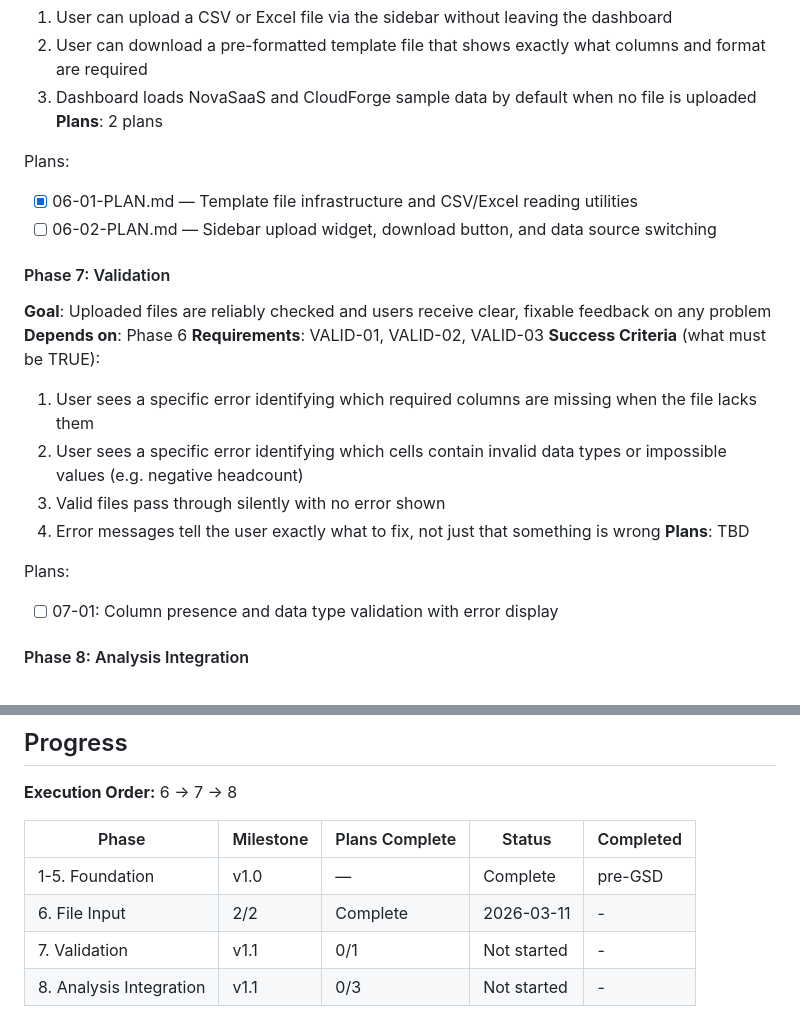
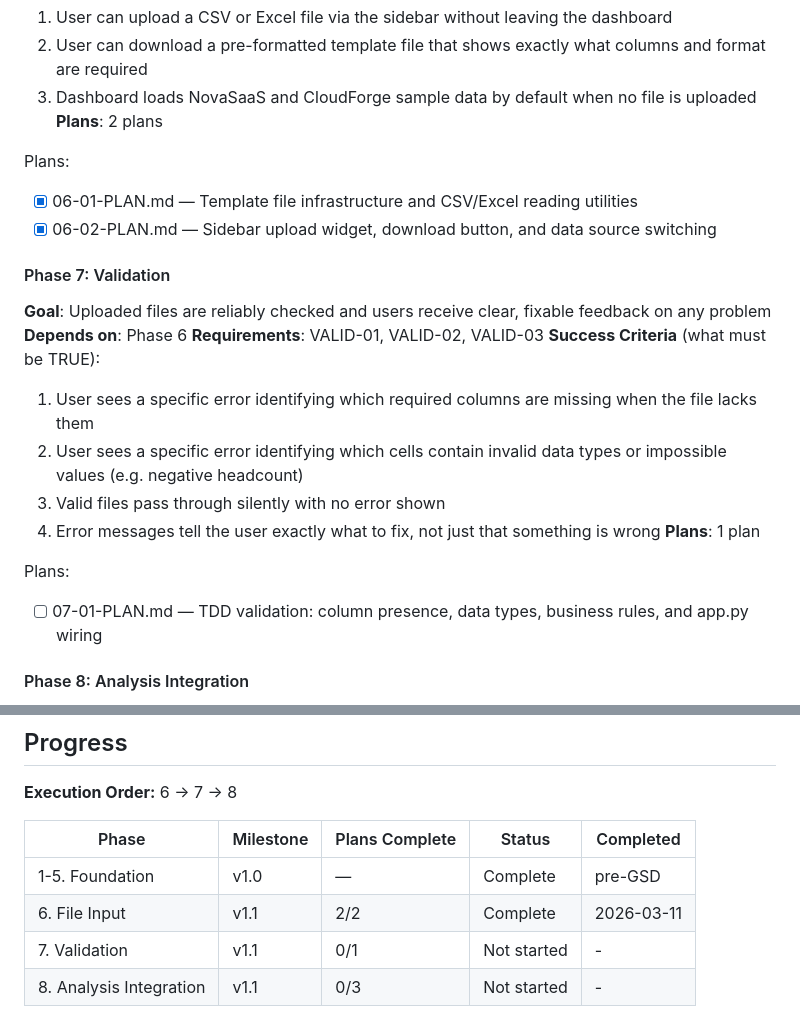
Before and after one commit to ernstc2/SMB-Financial-Health-Dashboard, a Markdown page: .planning/ROADMAP.md, 2 parts joined by grey strips. Drawn GitHub-style.

Commit message:
docs(07-validation): create phase plan
Co-Authored-By: Claude Opus 4.6 <noreply@anthropic.com>

```diff
--- a/.planning/ROADMAP.md
+++ b/.planning/ROADMAP.md
@@ -37,7 +37,7 @@ Phases 1-5 were built before GSD was adopted. What shipped:
 
 Plans:
 - [x] 06-01-PLAN.md — Template file infrastructure and CSV/Excel reading utilities
-- [ ] 06-02-PLAN.md — Sidebar upload widget, download button, and data source switching
+- [x] 06-02-PLAN.md — Sidebar upload widget, download button, and data source switching
 
 #### Phase 7: Validation
 
@@ -49,10 +49,10 @@ Plans:
   2. User sees a specific error identifying which cells contain invalid data types or impossible values (e.g. negative headcount)
   3. Valid files pass through silently with no error shown
   4. Error messages tell the user exactly what to fix, not just that something is wrong
-**Plans**: TBD
+**Plans**: 1 plan
 
 Plans:
-- [ ] 07-01: Column presence and data type validation with error display
+- [ ] 07-01-PLAN.md — TDD validation: column presence, data types, business rules, and app.py wiring
 
 #### Phase 8: Analysis Integration
 
@@ -77,6 +77,6 @@ Plans:
 | Phase | Milestone | Plans Complete | Status | Completed |
 |-------|-----------|----------------|--------|-----------|
 | 1-5. Foundation | v1.0 | — | Complete | pre-GSD |
-| 6. File Input | 2/2 | Complete   | 2026-03-11 | - |
+| 6. File Input | v1.1 | 2/2 | Complete | 2026-03-11 |
 | 7. Validation | v1.1 | 0/1 | Not started | - |
 | 8. Analysis Integration | v1.1 | 0/3 | Not started | - |
```
Also changed, not shown: 1 other file.
